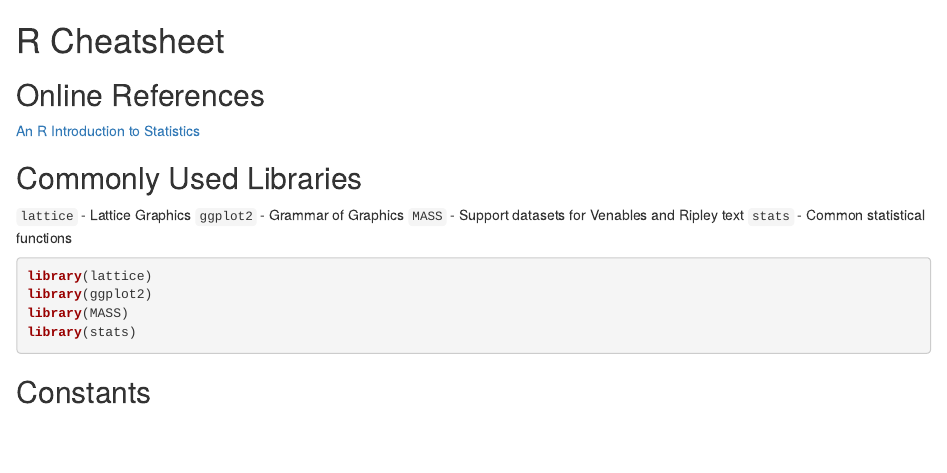
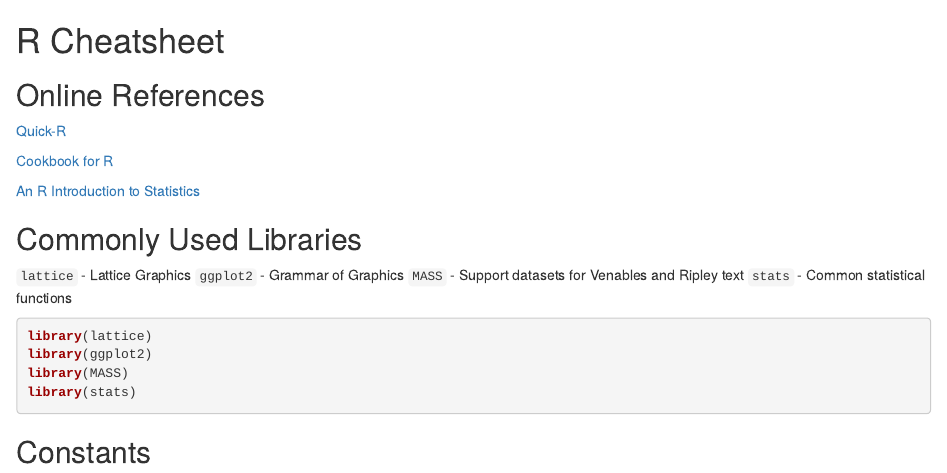
Before and after one commit to rdocking/stat540-2014-docking-rod, an R Markdown document (notes/rstats_cheatsheet.Rmd): the page in a window 1100 px wide, from its top. Rendered offline with R 4.5, knitr and Pandoc, with nearby package versions.

Commit message:
Add more references to cheatsheet

```diff
--- a/notes/rstats_cheatsheet.Rmd
+++ b/notes/rstats_cheatsheet.Rmd
@@ -3,6 +3,10 @@ R Cheatsheet
 
 Online References
 -----------------
+
+[Quick-R](http://www.statmethods.net)
+
+[Cookbook for R](http://www.cookbook-r.com)
 
 [An R Introduction to Statistics](http://www.r-tutor.com)
 
```
Also changed, not shown: notes/rstats_cheatsheet.html (deleted), 1 other file.
